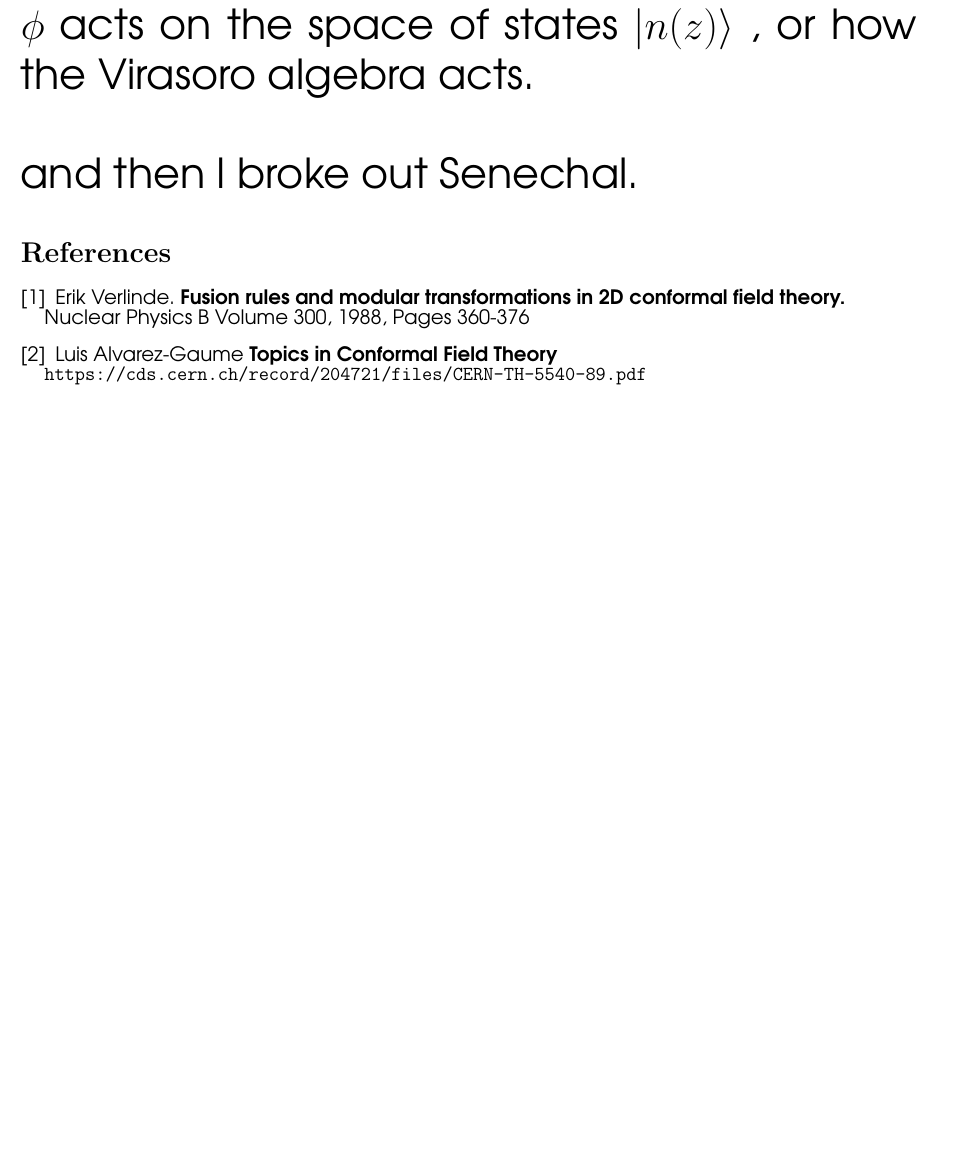
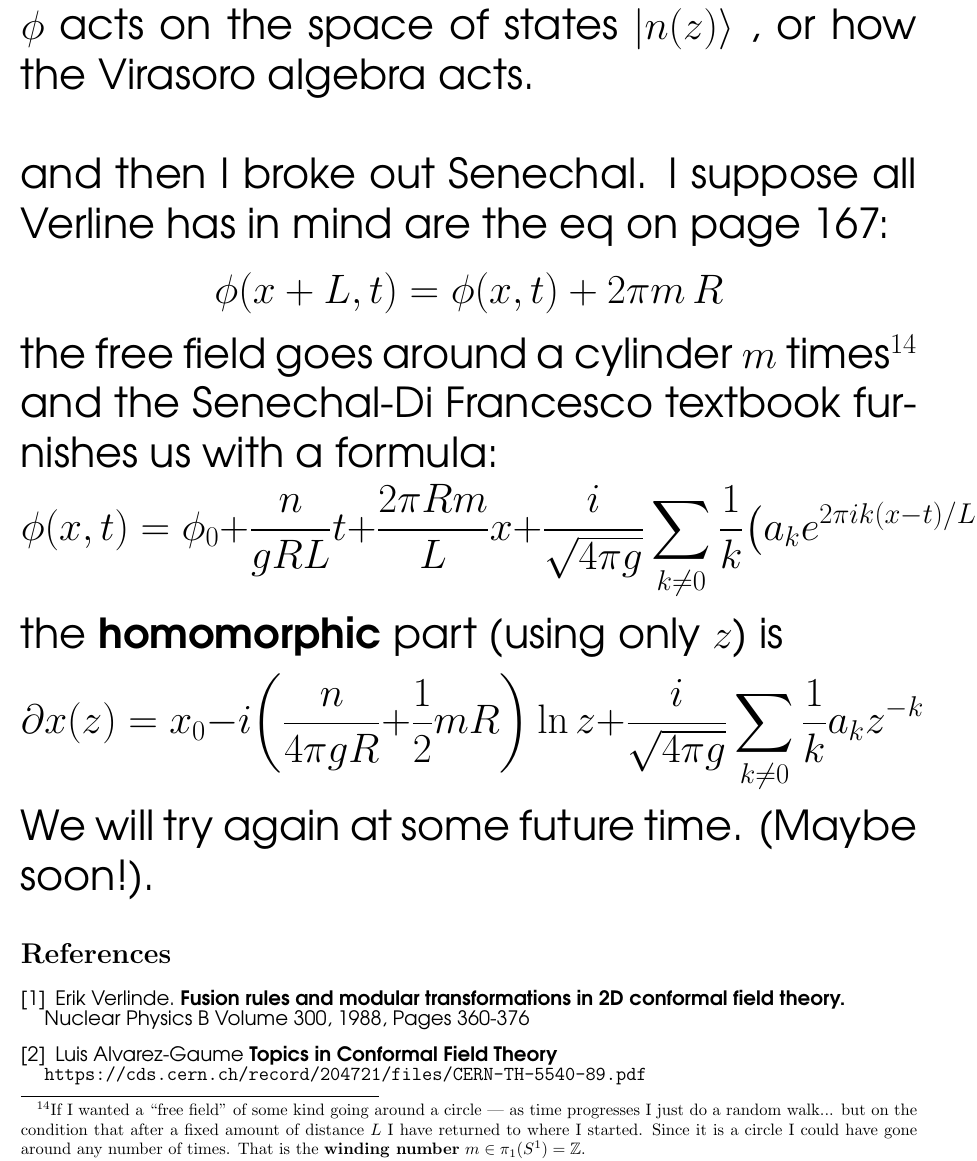
Before and after one commit to mango314/math-blog, a LaTeX document (2016/101516-verlinde-modular.tex): part of page 13 of 13 before the commit and part of page 13 of 14 after it, cut so that both start at the same text, the shorter picture padded with empty space. Compiled offline with pdfLaTeX.

```diff
--- a/2016/101516-verlinde-modular.tex
+++ b/2016/101516-verlinde-modular.tex
@@ -243,7 +243,14 @@
 \newpage
 
 \noindent I don't think the book ever tells us exactly how $\phi$ acts on the space of states $|n(z) \rangle$ , or how the Virasoro algebra acts. \\ \\
-and then I broke out Senechal.
+and then I broke out Senechal.  I suppose all Verline has in mind are the eq on page 167:
+$$ \phi(x + L, t) = \phi(x,t) + 2\pi m \, R $$
+the free field goes around a cylinder $m$ times\footnote{If I wanted a ``free field" of some kind going around a circle --- as time progresses I just do a random walk... but on the condition that after a fixed amount of distance $L$ I have returned to where I started.  Since it is a circle I could have gone around any number of times.  That is the \textbf{winding number} $m \in \pi_1(S^1) = \mathbb{Z}$. }  and the Senechal-Di Francesco textbook furnishes us with a formula:
+$$ \phi(x,t) = \phi_0 + \frac{n}{gRL} t + \frac{2\pi R m}{L} x + \frac{i}{\sqrt{4\pi g}} \sum_{k \neq 0} \frac{1}{k} \big( a_k e^{2\pi i k(x-t)/L} - \overline{a}_{-k} e^{2\pi i k (x+t)/L} \big) $$
+the \textbf{homomorphic} part (using only $z$) is
+$$ \partial x(z)
+= x_0 - i \bigg( \frac{n}{4\pi g R} + \frac{1}{2} m R \bigg)\ln z + \frac{i}{\sqrt{4\pi g}}\sum_{k \neq 0} \frac{1}{k} a_k z^{-k}  $$
+We will try again at some future time.  (Maybe soon!).
 
 \fontfamily{qag}\selectfont \fontsize{12}{10}\selectfont
 
```
Also changed, not shown: 2016/101516-verlinde-modular.pdf.
